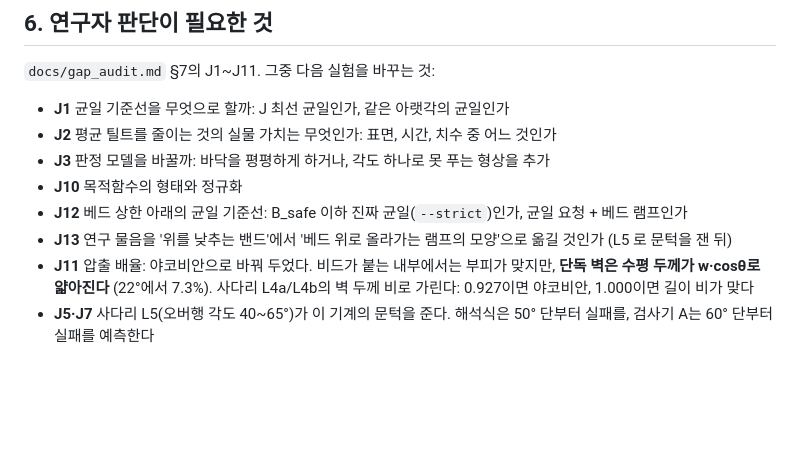
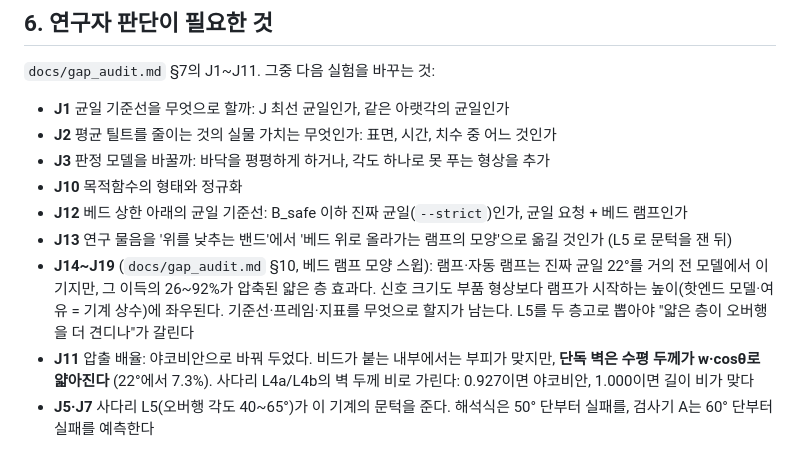
Before and after one commit to KJH-code/slicer, a Markdown page: docs/research_summary.md, the part around the change. Rendered like a GitHub page; blank space fills up the shorter version.

Commit message:
research_summary: J14~J19 연결
Co-Authored-By: Claude Opus 5.5 <noreply@anthropic.com>
Claude-Session: https://claude.ai/code/session_01QoiFJEMmYf6nxLKxzGQ87M

```diff
--- a/docs/research_summary.md
+++ b/docs/research_summary.md
@@ -81,5 +81,6 @@
 - **J10** 목적함수의 형태와 정규화
 - **J12** 베드 상한 아래의 균일 기준선: B_safe 이하 진짜 균일(`--strict`)인가, 균일 요청 + 베드 램프인가
 - **J13** 연구 물음을 '위를 낮추는 밴드'에서 '베드 위로 올라가는 램프의 모양'으로 옮길 것인가 (L5 로 문턱을 잰 뒤)
+- **J14~J19** (`docs/gap_audit.md` §10, 베드 램프 모양 스윕): 램프·자동 램프는 진짜 균일 22°를 거의 전 모델에서 이기지만, 그 이득의 26~92%가 압축된 얇은 층 효과다. 신호 크기도 부품 형상보다 램프가 시작하는 높이(핫엔드 모델·여유 = 기계 상수)에 좌우된다. 기준선·프레임·지표를 무엇으로 할지가 남는다. L5를 두 층고로 뽑아야 "얇은 층이 오버행을 더 견디나"가 갈린다
 - **J11** 압출 배율: 야코비안으로 바꿔 두었다. 비드가 붙는 내부에서는 부피가 맞지만, **단독 벽은 수평 두께가 w·cosθ로 얇아진다** (22°에서 7.3%). 사다리 L4a/L4b의 벽 두께 비로 가린다: 0.927이면 야코비안, 1.000이면 길이 비가 맞다
 - **J5·J7** 사다리 L5(오버행 각도 40~65°)가 이 기계의 문턱을 준다. 해석식은 50° 단부터 실패를, 검사기 A는 60° 단부터 실패를 예측한다
```
